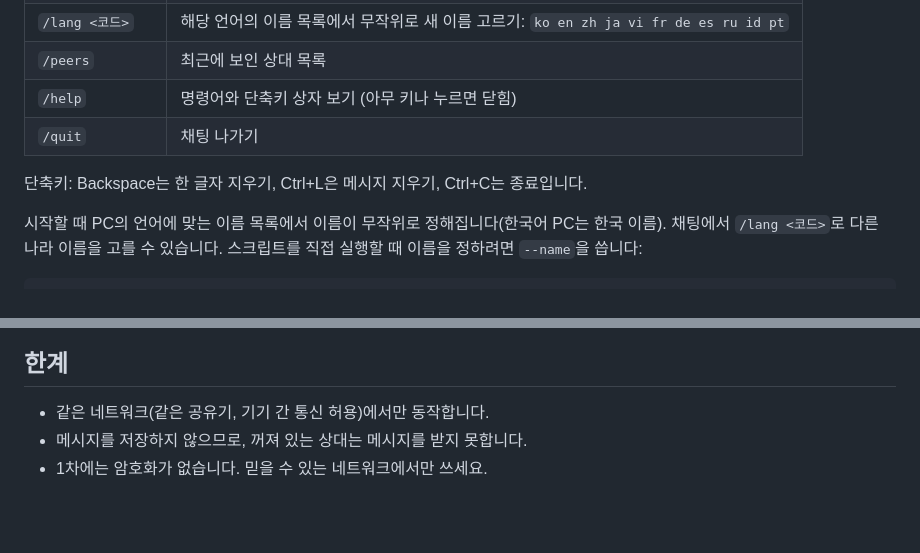
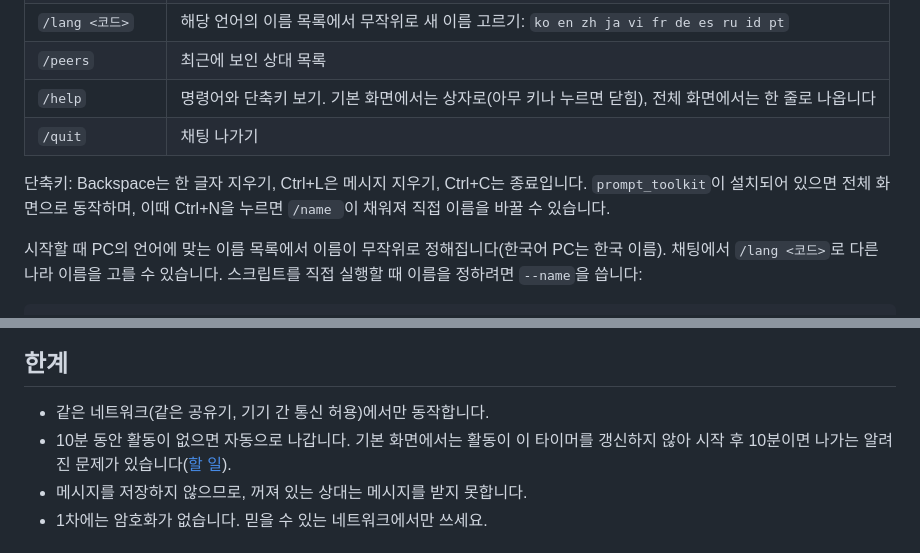
Before and after one commit to vrwolf1004/herdr-talk, a Markdown page: README.ko.md, 2 parts joined by grey strips. GitHub-like rendering; blank space fills up the shorter version.

```diff
--- a/README.ko.md
+++ b/README.ko.md
@@ -48,10 +48,10 @@ herdr 안에서 다른 PC의 사람과 채팅하는 플러그인입니다. 같
 | `/name <새 이름>` | 내 이름 바꾸기 |
 | `/lang <코드>` | 해당 언어의 이름 목록에서 무작위로 새 이름 고르기: `ko en zh ja vi fr de es ru id pt` |
 | `/peers` | 최근에 보인 상대 목록 |
-| `/help` | 명령어와 단축키 상자 보기 (아무 키나 누르면 닫힘) |
+| `/help` | 명령어와 단축키 보기. 기본 화면에서는 상자로(아무 키나 누르면 닫힘), 전체 화면에서는 한 줄로 나옵니다 |
 | `/quit` | 채팅 나가기 |
 
-단축키: Backspace는 한 글자 지우기, Ctrl+L은 메시지 지우기, Ctrl+C는 종료입니다.
+단축키: Backspace는 한 글자 지우기, Ctrl+L은 메시지 지우기, Ctrl+C는 종료입니다. `prompt_toolkit`이 설치되어 있으면 전체 화면으로 동작하며, 이때 Ctrl+N을 누르면 `/name `이 채워져 직접 이름을 바꿀 수 있습니다.
 
 시작할 때 PC의 언어에 맞는 이름 목록에서 이름이 무작위로 정해집니다(한국어 PC는 한국 이름). 채팅에서 `/lang <코드>`로 다른 나라 이름을 고를 수 있습니다. 스크립트를 직접 실행할 때 이름을 정하려면 `--name`을 씁니다:
 
@@ -68,6 +68,7 @@ python -X utf8 src/talk.py run --name my-laptop
 ## 한계
 
 - 같은 네트워크(같은 공유기, 기기 간 통신 허용)에서만 동작합니다.
+- 10분 동안 활동이 없으면 자동으로 나갑니다. 기본 화면에서는 활동이 이 타이머를 갱신하지 않아 시작 후 10분이면 나가는 알려진 문제가 있습니다([할 일](docs/todo.md)).
 - 메시지를 저장하지 않으므로, 꺼져 있는 상대는 메시지를 받지 못합니다.
 - 1차에는 암호화가 없습니다. 믿을 수 있는 네트워크에서만 쓰세요.
 
```
Also changed, not shown: README.md (+3 -2 lines).
